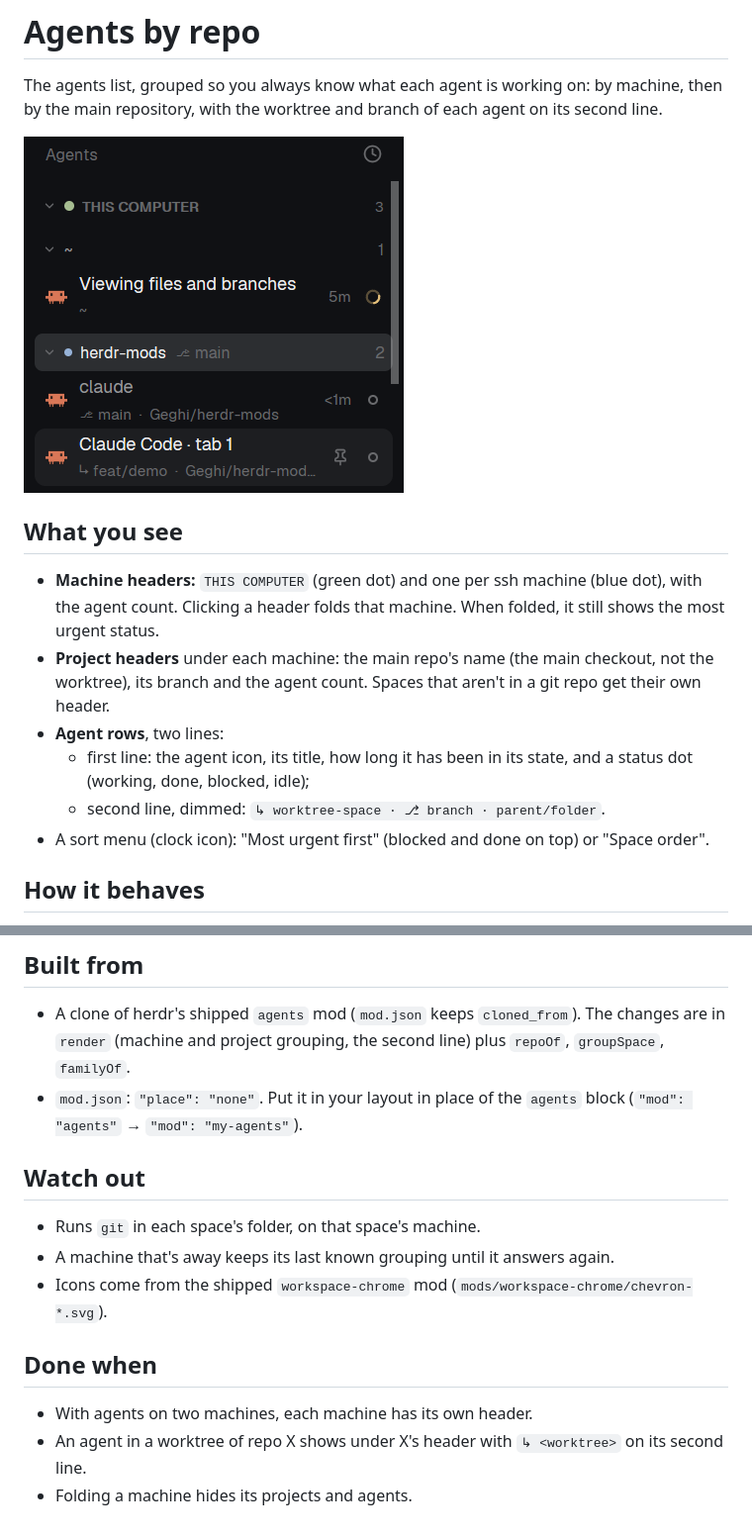
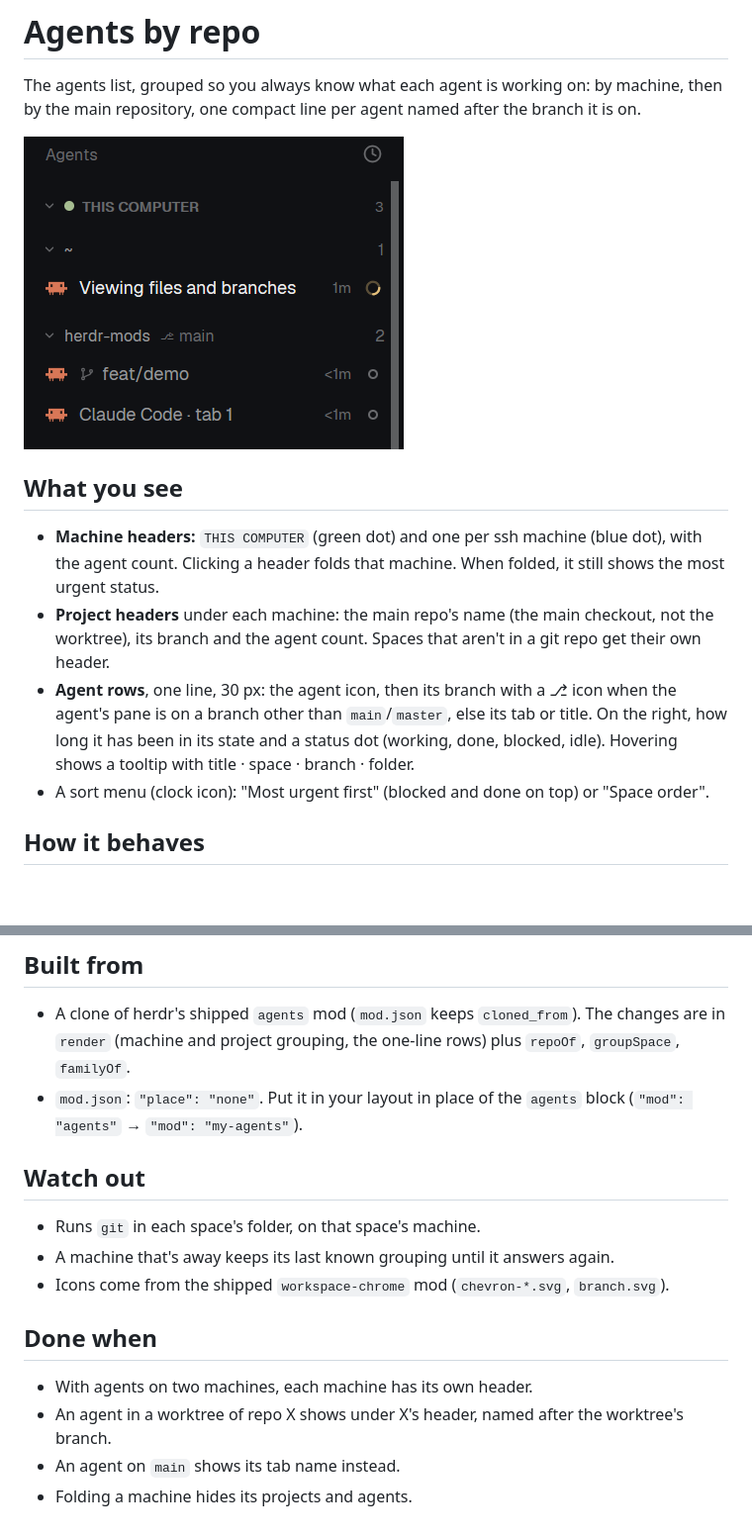
Before and after one commit to Geghi/herdr-mods, a Markdown page: agents-by-repo/RECIPE.md, 2 parts joined by grey strips. Shown at 99% size. Drawn GitHub-style; pictures changed too: agents-by-repo/preview.png; blank space fills up the shorter version.

```diff
--- a/agents-by-repo/RECIPE.md
+++ b/agents-by-repo/RECIPE.md
@@ -1,7 +1,7 @@
 # Agents by repo
 
 The agents list, grouped so you always know what each agent is working on: by machine, then by
-the main repository, with the worktree and branch of each agent on its second line.
+the main repository, one compact line per agent named after the branch it is on.
 
 ![Agents by repo](preview.png)
 
@@ -12,10 +12,10 @@ the main repository, with the worktree and branch of each agent on its second li
   status.
 - **Project headers** under each machine: the main repo's name (the main checkout, not the worktree),
   its branch and the agent count. Spaces that aren't in a git repo get their own header.
-- **Agent rows**, two lines:
-  - first line: the agent icon, its title, how long it has been in its state, and a status dot
-    (working, done, blocked, idle);
-  - second line, dimmed: `↳ worktree-space · ⎇ branch · parent/folder`.
+- **Agent rows**, one line, 30 px: the agent icon, then its branch with a ⎇ icon when the agent's
+  pane is on a branch other than `main`/`master`, else its tab or title. On the right, how long it
+  has been in its state and a status dot (working, done, blocked, idle). Hovering shows a tooltip
+  with title · space · branch · folder.
 - A sort menu (clock icon): "Most urgent first" (blocked and done on top) or "Space order".
 
 ## How it behaves
@@ -32,7 +32,7 @@ the main repository, with the worktree and branch of each agent on its second li
 ## Built from
 
 - A clone of herdr's shipped `agents` mod (`mod.json` keeps `cloned_from`). The changes are in
-  `render` (machine and project grouping, the second line) plus `repoOf`, `groupSpace`, `familyOf`.
+  `render` (machine and project grouping, the one-line rows) plus `repoOf`, `groupSpace`, `familyOf`.
 - `mod.json`: `"place": "none"`. Put it in your layout in place of the `agents` block
   (`"mod": "agents"` → `"mod": "my-agents"`).
 
@@ -40,10 +40,11 @@ the main repository, with the worktree and branch of each agent on its second li
 
 - Runs `git` in each space's folder, on that space's machine.
 - A machine that's away keeps its last known grouping until it answers again.
-- Icons come from the shipped `workspace-chrome` mod (`mods/workspace-chrome/chevron-*.svg`).
+- Icons come from the shipped `workspace-chrome` mod (`chevron-*.svg`, `branch.svg`).
 
 ## Done when
 
 - With agents on two machines, each machine has its own header.
-- An agent in a worktree of repo X shows under X's header with `↳ <worktree>` on its second line.
+- An agent in a worktree of repo X shows under X's header, named after the worktree's branch.
+- An agent on `main` shows its tab name instead.
 - Folding a machine hides its projects and agents.
```
Also changed, not shown: README.md (+5 -4 lines), 3 other files.
